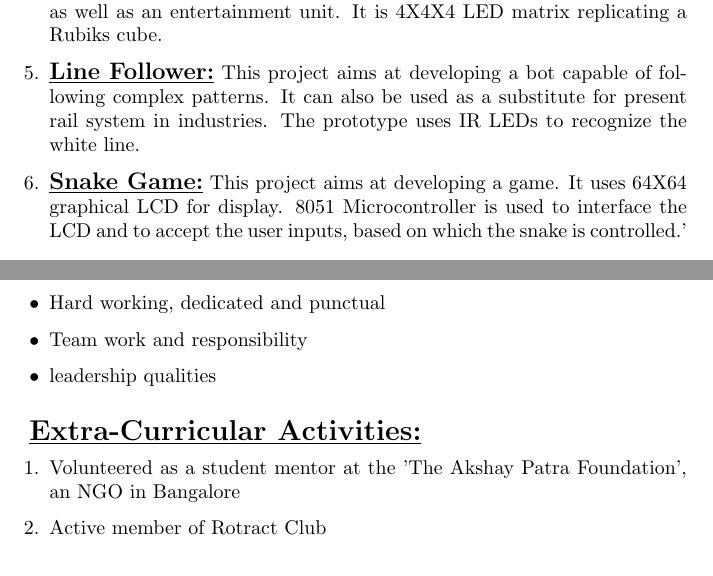
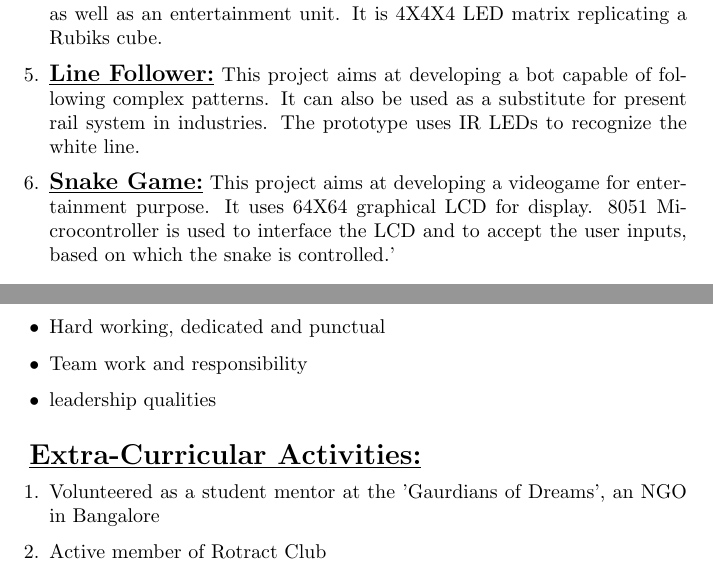
Before and after one commit to Nagesh-K/Nagesh_Resume, a LaTeX CV (Resume.tex): two parts of pages 2 and 3 of 4, joined at a grey line, cut so that both start at the same text. Compiled offline with pdfLaTeX.

Commit message:
Final adjustments

```diff
--- a/Resume.tex
+++ b/Resume.tex
@@ -57,7 +57,7 @@
 		\item{\underline{\textbf{\large{e-Yantra:}}} This project aims at tackling one of the basic challenges faced by the mars rover i.e. crossing the crater. This project uses concept of image processing to identify the obstacles, cavities etc. An efficient path is planned based on this information which is sent to the rover. Organized by IIT Bombay.}
 		\item{\underline{\textbf{\large{LED Cube:}}} This project aims at developing a multipurpose cube for both education and entertainment purpose.It can be used as rubiks cube as well as an entertainment unit. It is 4X4X4 LED matrix replicating a Rubiks cube.}
 		\item{\underline{\textbf{\large{Line Follower:}}} This project aims at developing a bot capable of following complex patterns. It can also be used  as a substitute for present rail system in industries. The prototype uses IR LEDs to recognize the white line.}
-		\item{\underline{\textbf{\large{Snake Game:}}} This project aims at developing a game. It uses 64X64 graphical LCD for display. 8051 Microcontroller is used to interface the LCD and to accept the user inputs, based on which the snake is controlled.'}
+		\item{\underline{\textbf{\large{Snake Game:}}} This project aims at developing a videogame for entertainment purpose. It uses 64X64 graphical LCD for display. 8051 Microcontroller is used to interface the LCD and to accept the user inputs, based on which the snake is controlled.'}
 	\end{enumerate}
 
 	\hfill
@@ -101,7 +101,7 @@
 
 	\underline{\textbf{\Large{Extra-Curricular Activities:}}}
 	\begin{enumerate}
-		\item{Volunteered as a student mentor at the 'The Akshay Patra Foundation', an NGO in Bangalore}
+		\item{Volunteered as a student mentor at the 'Gaurdians of Dreams', an NGO in Bangalore}
 		\item {Active member of Rotract Club}
 		\item{Been a 'Head Boy' in my school}
 	\end{enumerate}
```
Also changed, not shown: Resume.pdf, 2 other files.
